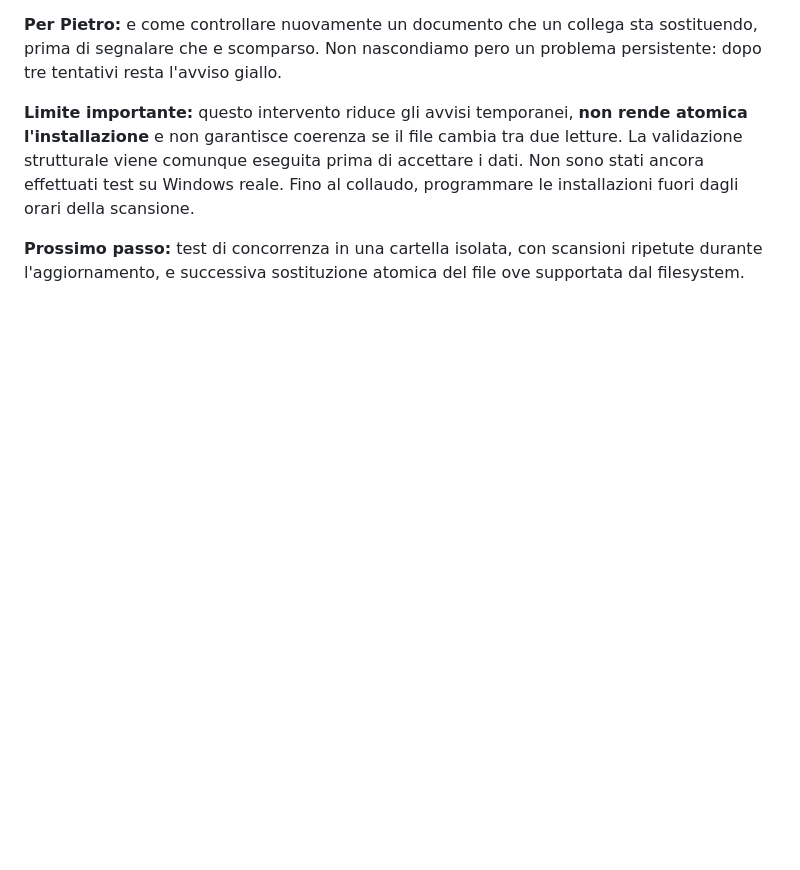
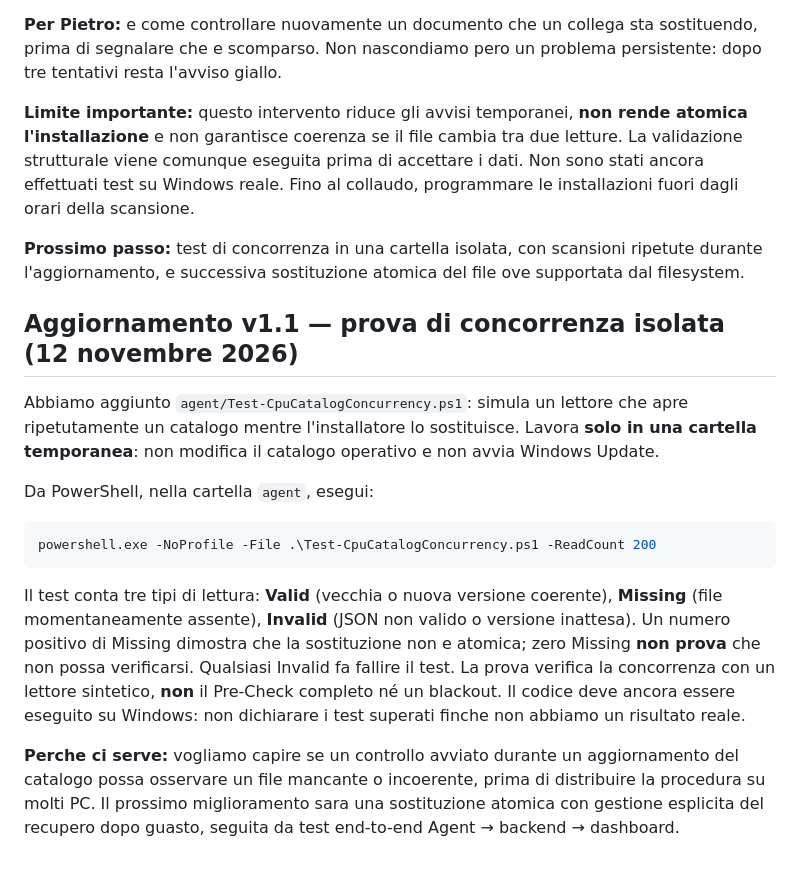
Before and after one commit to v0rtecs/-w11-upgrade-assistant, a Markdown page: docs/PRECHECK-GUIDA.md, the part around the change. Rendered like a GitHub page; blank space fills up the shorter version.

Commit message:
docs: explain v1.1 CPU catalog concurrency test

````diff
--- a/docs/PRECHECK-GUIDA.md
+++ b/docs/PRECHECK-GUIDA.md
@@ -173,3 +173,18 @@ Il backup precedente resta recuperabile in `agent/catalog-backups`, mentre il no
 **Limite importante:** questo intervento riduce gli avvisi temporanei, **non rende atomica l'installazione** e non garantisce coerenza se il file cambia tra due letture. La validazione strutturale viene comunque eseguita prima di accettare i dati. Non sono stati ancora effettuati test su Windows reale. Fino al collaudo, programmare le installazioni fuori dagli orari della scansione.
 
 **Prossimo passo:** test di concorrenza in una cartella isolata, con scansioni ripetute durante l'aggiornamento, e successiva sostituzione atomica del file ove supportata dal filesystem.
+
+
+## Aggiornamento v1.1 — prova di concorrenza isolata (12 novembre 2026)
+
+Abbiamo aggiunto `agent/Test-CpuCatalogConcurrency.ps1`: simula un lettore che apre ripetutamente un catalogo mentre l'installatore lo sostituisce. Lavora **solo in una cartella temporanea**: non modifica il catalogo operativo e non avvia Windows Update.
+
+Da PowerShell, nella cartella `agent`, esegui:
+
+```powershell
+powershell.exe -NoProfile -File .\Test-CpuCatalogConcurrency.ps1 -ReadCount 200
+```
+
+Il test conta tre tipi di lettura: **Valid** (vecchia o nuova versione coerente), **Missing** (file momentaneamente assente), **Invalid** (JSON non valido o versione inattesa). Un numero positivo di Missing dimostra che la sostituzione non e atomica; zero Missing **non prova** che non possa verificarsi. Qualsiasi Invalid fa fallire il test. La prova verifica la concorrenza con un lettore sintetico, **non** il Pre-Check completo né un blackout. Il codice deve ancora essere eseguito su Windows: non dichiarare i test superati finche non abbiamo un risultato reale.
+
+**Perche ci serve:** vogliamo capire se un controllo avviato durante un aggiornamento del catalogo possa osservare un file mancante o incoerente, prima di distribuire la procedura su molti PC. Il prossimo miglioramento sara una sostituzione atomica con gestione esplicita del recupero dopo guasto, seguita da test end-to-end Agent → backend → dashboard.
````
